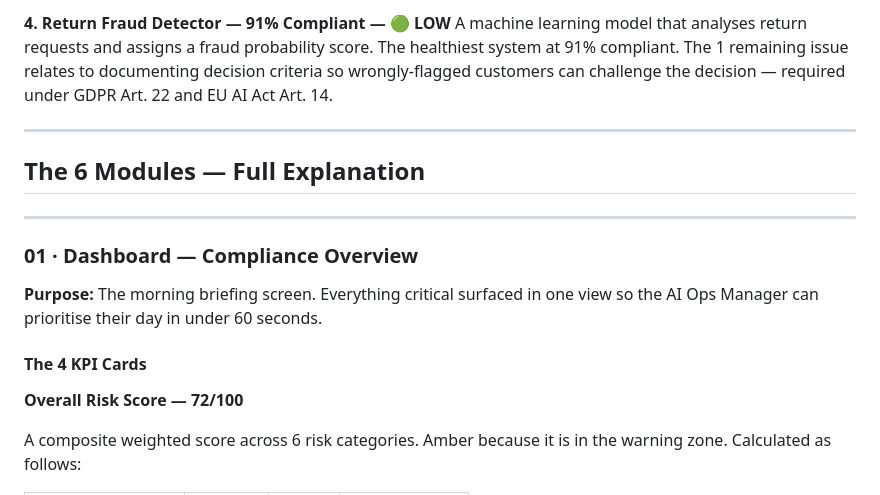
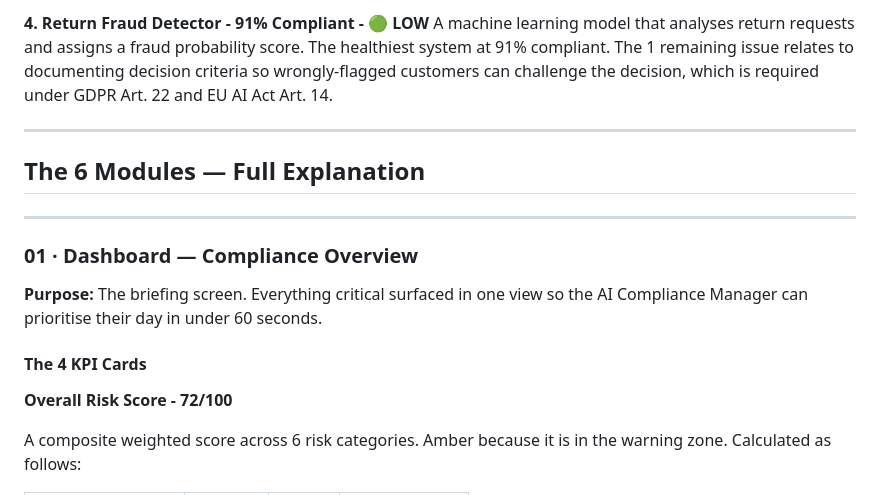
Before and after one commit to seemasherief/aria-compliance-tool, a Markdown page: README.md, the part around one of its changes. Rendered like a GitHub page.

```diff
--- a/README.md
+++ b/README.md
@@ -67,6 +64,6 @@ Reads every customer message in real time and scores the emotional tone — frus
 
-**4. Return Fraud Detector — 91% Compliant — 🟢 LOW**
-A machine learning model that analyses return requests and assigns a fraud probability score. The healthiest system at 91% compliant. The 1 remaining issue relates to documenting decision criteria so wrongly-flagged customers can challenge the decision — required under GDPR Art. 22 and EU AI Act Art. 14.
+**4. Return Fraud Detector - 91% Compliant - 🟢 LOW**
+A machine learning model that analyses return requests and assigns a fraud probability score. The healthiest system at 91% compliant. The 1 remaining issue relates to documenting decision criteria so wrongly-flagged customers can challenge the decision, which is required under GDPR Art. 22 and EU AI Act Art. 14.
 
 ---
 
@@ -76,11 +73,11 @@ A machine learning model that analyses return requests and assigns a fraud proba
 
 ### 01 · Dashboard — Compliance Overview
 
-**Purpose:** The morning briefing screen. Everything critical surfaced in one view so the AI Ops Manager can prioritise their day in under 60 seconds.
+**Purpose:** The briefing screen. Everything critical surfaced in one view so the AI Compliance Manager can prioritise their day in under 60 seconds.
 
 #### The 4 KPI Cards
 
-**Overall Risk Score — 72/100**
+**Overall Risk Score - 72/100**
 
 A composite weighted score across 6 risk categories. Amber because it is in the warning zone. Calculated as follows:
 
```
Also changed, not shown: other parts of README.md (+102 -105 lines).
